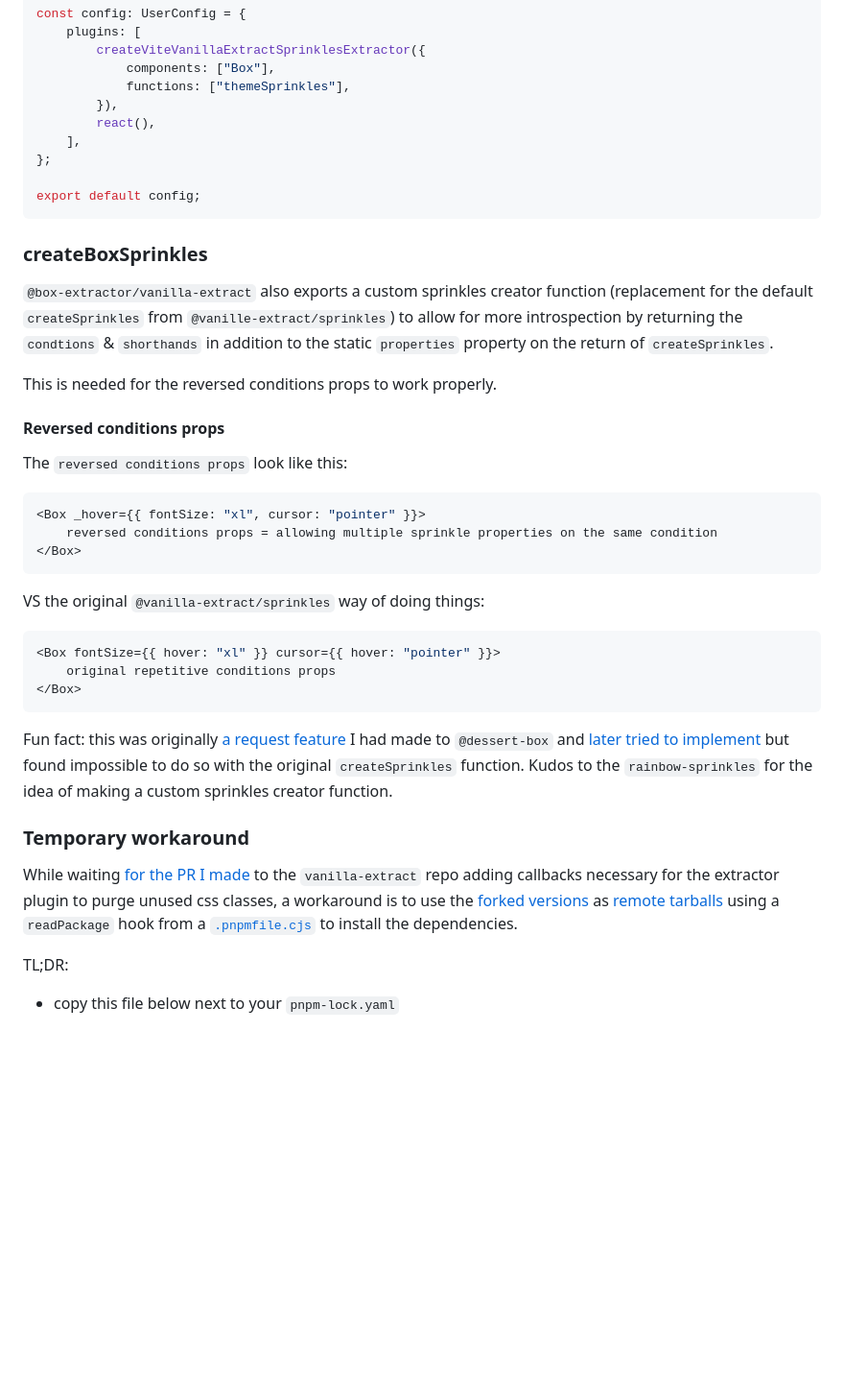
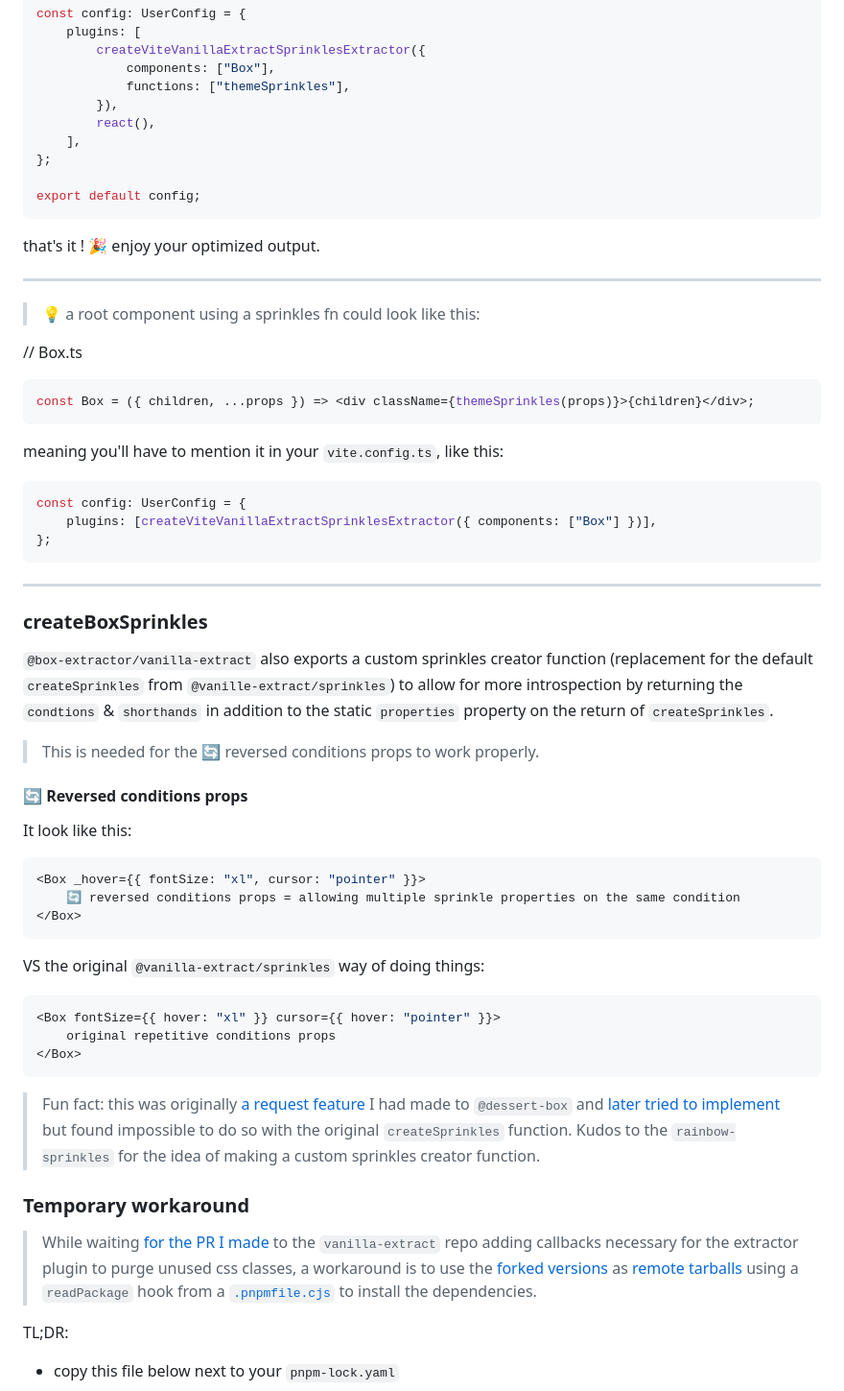
Before and after one commit to astahmer/box-extractor, a Markdown page: README.md, the part around one of its changes. Shown at 96% size. GitHub-like rendering; blank space fills up the shorter version.

````diff
--- a/README.md
+++ b/README.md
@@ -79,19 +52,41 @@ const config: UserConfig = {
 export default config;
 ```
 
+that's it ! 🎉 enjoy your optimized output.
+
+---
+
+> 💡 a root component using a sprinkles fn could look like this:
+
+// Box.ts
+
+```ts
+const Box = ({ children, ...props }) => <div className={themeSprinkles(props)}>{children}</div>;
+```
+
+meaning you'll have to mention it in your `vite.config.ts`, like this:
+
+```ts
+const config: UserConfig = {
+    plugins: [createViteVanillaExtractSprinklesExtractor({ components: ["Box"] })],
+};
+```
+
+---
+
 ### createBoxSprinkles
 
 `@box-extractor/vanilla-extract` also exports a custom sprinkles creator function (replacement for the default `createSprinkles` from `@vanille-extract/sprinkles`) to allow for more introspection by returning the `condtions` & `shorthands` in addition to the static `properties` property on the return of `createSprinkles`.
 
-This is needed for the reversed conditions props to work properly.
+> This is needed for the 🔄 reversed conditions props to work properly.
 
-#### Reversed conditions props
+#### 🔄 Reversed conditions props
 
-The `reversed conditions props` look like this:
+It look like this:
 
 ```tsx
 <Box _hover={{ fontSize: "xl", cursor: "pointer" }}>
-    reversed conditions props = allowing multiple sprinkle properties on the same condition
+    🔄 reversed conditions props = allowing multiple sprinkle properties on the same condition
 </Box>
 ```
 
@@ -103,11 +98,11 @@ VS the original `@vanilla-extract/sprinkles` way of doing things:
 </Box>
 ```
 
-Fun fact: this was originally [a request feature](https://github.com/TheMightyPenguin/dessert-box/issues/18) I had made to `@dessert-box` and [later tried to implement](https://github.com/TheMightyPenguin/dessert-box/pull/23) but found impossible to do so with the original `createSprinkles` function. Kudos to the `rainbow-sprinkles` for the idea of making a custom sprinkles creator function.
+> Fun fact: this was originally [a request feature](https://github.com/TheMightyPenguin/dessert-box/issues/18) I had made to `@dessert-box` and [later tried to implement](https://github.com/TheMightyPenguin/dessert-box/pull/23) but found impossible to do so with the original `createSprinkles` function. Kudos to the `rainbow-sprinkles` for the idea of making a custom sprinkles creator function.
 
 ### Temporary workaround
 
-While waiting [for the PR I made](https://github.com/vanilla-extract-css/vanilla-extract/pull/942) to the `vanilla-extract` repo adding callbacks necessary for the extractor plugin to purge unused css classes, a workaround is to use the [forked versions](./packages//vanilla-extract/ve-fork-tgz/) as [remote tarballs](https://pnpm.io/cli/add#install-from-remote-tarball) using a `readPackage` hook from a [`.pnpmfile.cjs`](https://pnpm.io/pnpmfile) to install the dependencies.
+> While waiting [for the PR I made](https://github.com/vanilla-extract-css/vanilla-extract/pull/942) to the `vanilla-extract` repo adding callbacks necessary for the extractor plugin to purge unused css classes, a workaround is to use the [forked versions](./packages//vanilla-extract/ve-fork-tgz/) as [remote tarballs](https://pnpm.io/cli/add#install-from-remote-tarball) using a `readPackage` hook from a [`.pnpmfile.cjs`](https://pnpm.io/pnpmfile) to install the dependencies.
 
 TL;DR:
 
````
Also changed, not shown: other parts of README.md (+49 -47 lines).
